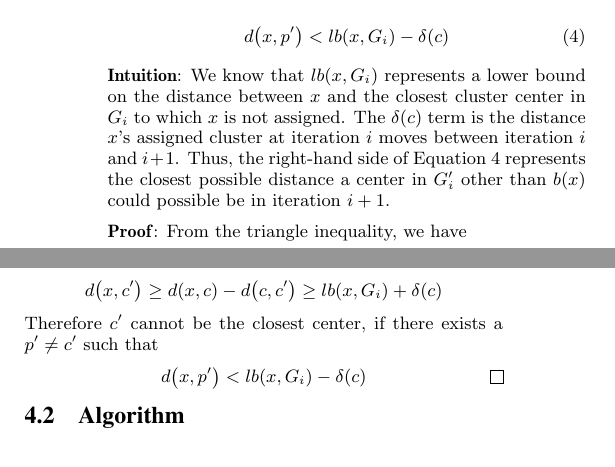
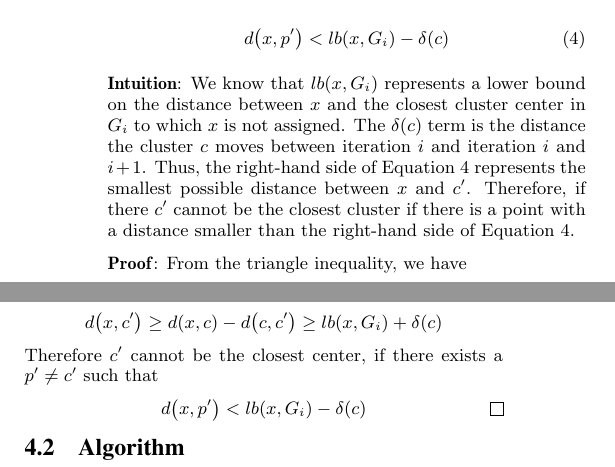
Before and after one commit to msu-ml/16spr_frey_swearingen, a LaTeX paper (final/FreySwearingenFinal.tex): two parts of the columns of page 4 of 4, joined at a grey line, cut so that both start at the same text. Compiled offline with pdfLaTeX.

Commit message:
fix LFC intuition and proof sections

```diff
--- a/final/FreySwearingenFinal.tex
+++ b/final/FreySwearingenFinal.tex
@@ -531,10 +531,9 @@ d \func{x, p'} < lb \func{x, G_i} - \delta \func{c}
 \noindent
 \textbf{Intuition}:
 We know that $lb \func{x, G_i}$ represents a lower bound on the distance between $x$ and the closest cluster center in $G_i$ to which $x$ is not assigned.
-The $\delta \func{c}$ term is the distance $x$'s assigned cluster at iteration $i$ moves between iteration $i$ and $i+1$.
-Thus, the right-hand side of Equation \ref{eq:lfc} represents the closest possible distance a center in $G_i'$ other than $b \func{x}$ could possible be in iteration $i+1$.
-%Therefore, the Local-Filtering Condition test where it's possible a cluster center outside of $G_i'$ is becomes the closest cluster center for a point in $G_i$ during the cluster update step between iteration $i$ and iteration in $i+1$.
-%The Local-Filtering Condition accounts for the \textit{intergroup} interactions among data points and clusters.
+The $\delta \func{c}$ term is the distance the cluster $c$ moves between iteration $i$ and iteration $i$ and $i+1$.
+Thus, the right-hand side of Equation \ref{eq:lfc} represents the smallest possible distance between $x$ and $c'$.
+Therefore, if there $c'$ cannot be the closest cluster if there is a point with a distance smaller than the right-hand side of Equation \ref{eq:lfc}.
 
 \medskip % add a little space so subsubsubsections are not right on top of each other.
 
```
Also changed, not shown: final/FreySwearingenFinal.pdf, final/FreySwearingenFinal.tex (2 more changed lines).
